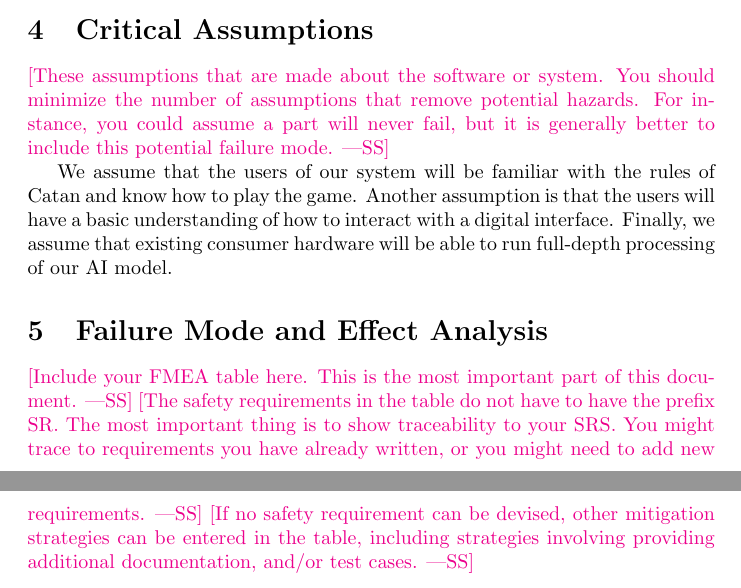
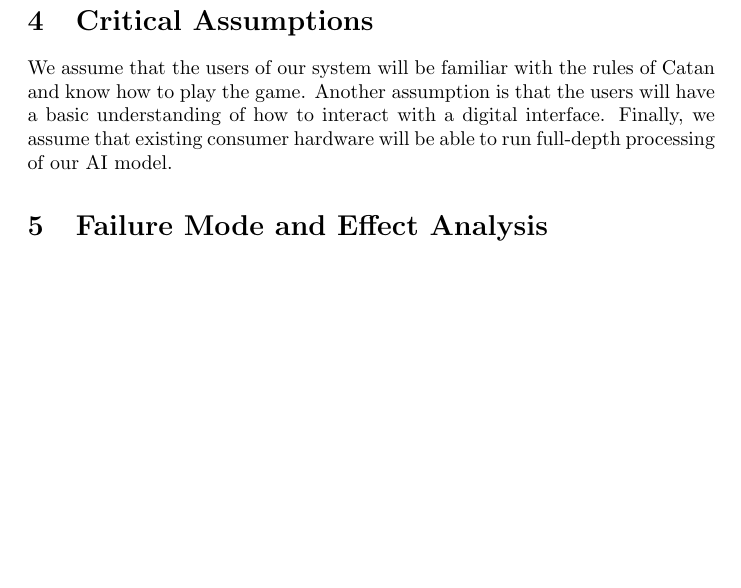
Before and after one commit to SY3141/RLCatan, a LaTeX document (docs/HazardAnalysis/HazardAnalysis.tex): two parts of pages 5 and 6 of 16 before the commit and part of page 6 of 15 after it, the two joined at a grey line, cut so that both start at the same text, the shorter picture padded with empty space. Compiled offline with pdfLaTeX.

Commit message:
finished hazards and component diagram
finished hazards and component diagram

```diff
--- a/docs/HazardAnalysis/HazardAnalysis.tex
+++ b/docs/HazardAnalysis/HazardAnalysis.tex
@@ -122,10 +112,6 @@ Components:
 
 \section{Critical Assumptions}\label{sec:critical-assumptions}
 
-\wss{These assumptions that are made about the software or system.  You should
-minimize the number of assumptions that remove potential hazards.  For instance,
-you could assume a part will never fail, but it is generally better to include
-this potential failure mode.}
 
 
 We assume that the users of our system will be familiar with the rules of Catan and
@@ -135,14 +121,6 @@ hardware will be able to run full-depth processing of our AI model.
 
 \section{Failure Mode and Effect Analysis}\label{sec:failure-mode-and-effect-analysis}
 
-\wss{Include your FMEA table here. This is the most important part of this document.}
-\wss{The safety requirements in the table do not have to have the prefix SR.
-The most important thing is to show traceability to your SRS. You might trace to
-requirements you have already written, or you might need to add new
-requirements.}
-\wss{If no safety requirement can be devised, other mitigation strategies can be
-entered in the table, including strategies involving providing additional
-documentation, and/or test cases.}
 
 % Finally, a table that spans multiple pages and doesn't look horrendous, only took 2 hours to get the formatting right...
 \begin{landscape}
```
Also changed, not shown: docs/HazardAnalysis/Component_Diagram_final.png (added), docs/HazardAnalysis/HazardAnalysis.pdf, docs/HazardAnalysis/HazardAnalysis.tex (18 more changed lines), 1 other file.
